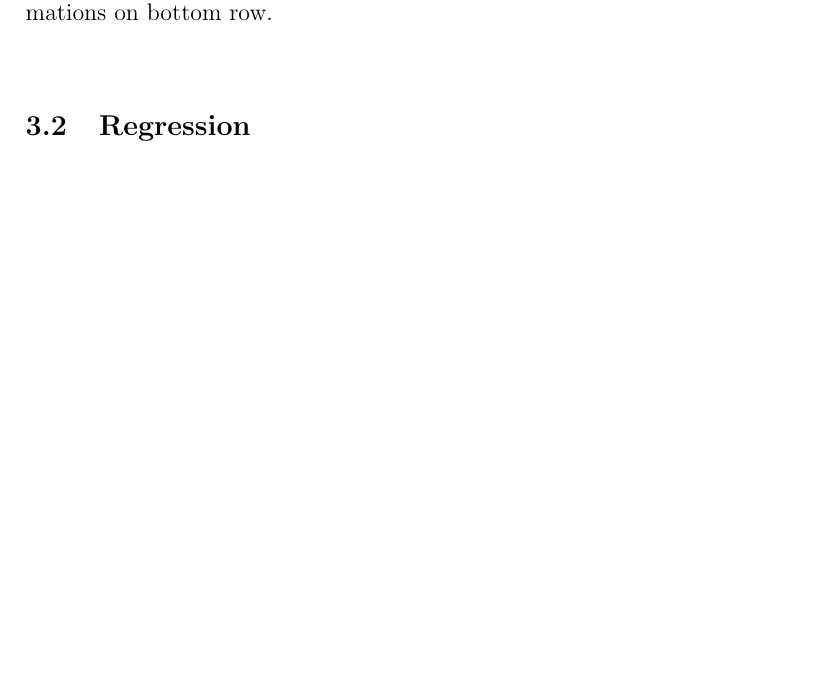
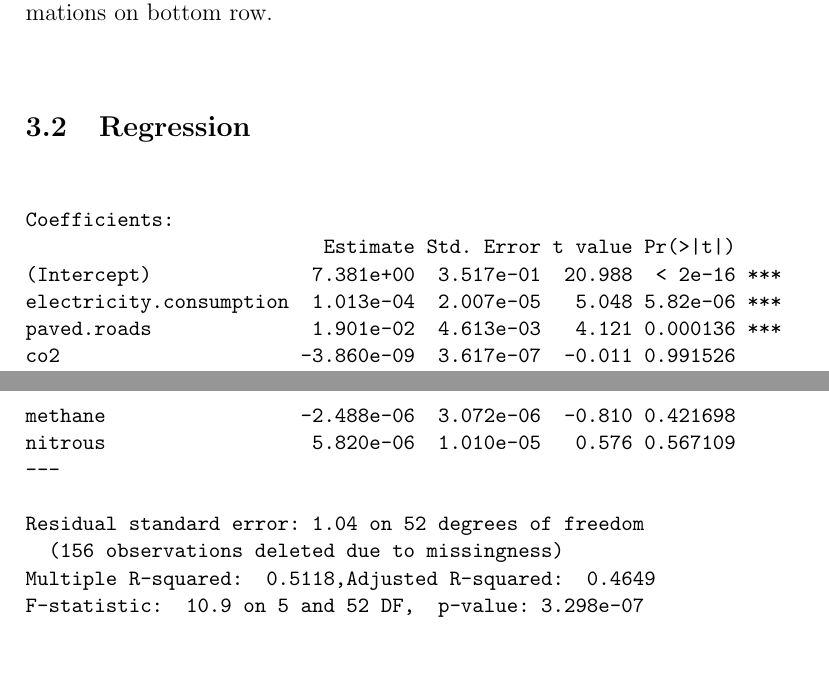
Before and after one commit to kevinmichaelchen/stat202, a LaTeX paper (writeups/writeup.tex): part of page 7 of 9 before the commit and two parts of pages 7 and 8 of 9 after it, the two joined at a grey line, cut so that both start at the same text, the shorter picture padded with empty space. Compiled offline with pdfLaTeX.

Commit message:
added a regression to writeup

```diff
--- a/writeups/writeup.tex
+++ b/writeups/writeup.tex
@@ -151,3 +155,22 @@ Next we run scatterplots of log GDP per capita versus each our proxies for energ
 
 \subsection{Regression}
 
+% The full model
+\begin{singlespace}
+\small
+\begin{verbatim}
+Coefficients:
+                          Estimate Std. Error t value Pr(>|t|)
+(Intercept)              7.381e+00  3.517e-01  20.988  < 2e-16 ***
+electricity.consumption  1.013e-04  2.007e-05   5.048 5.82e-06 ***
+paved.roads              1.901e-02  4.613e-03   4.121 0.000136 ***
+co2                     -3.860e-09  3.617e-07  -0.011 0.991526
+methane                 -2.488e-06  3.072e-06  -0.810 0.421698
+nitrous                  5.820e-06  1.010e-05   0.576 0.567109
+---
+
+Residual standard error: 1.04 on 52 degrees of freedom
+  (156 observations deleted due to missingness)
+Multiple R-squared:  0.5118,Adjusted R-squared:  0.4649
+F-statistic:  10.9 on 5 and 52 DF,  p-value: 3.298e-07
+\end{verbatim}
```
Also changed, not shown: writeups/writeup.tex (14 more changed lines).
